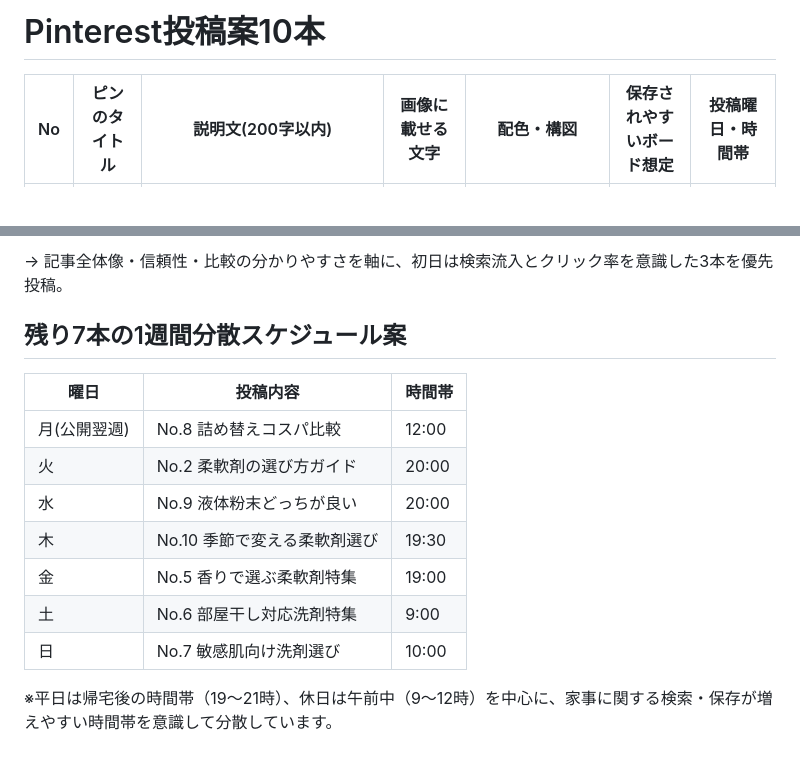
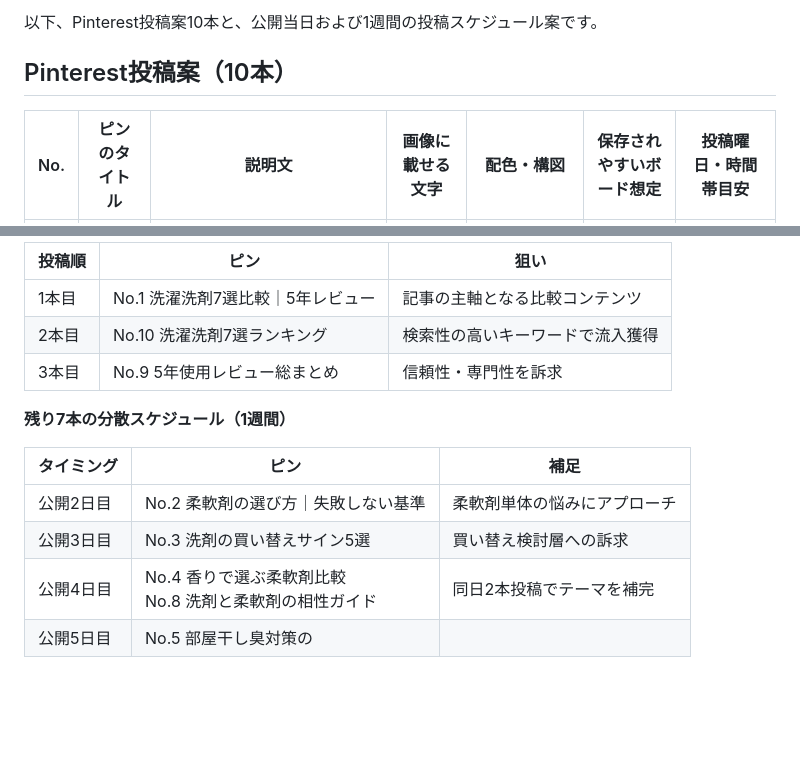
Before and after one commit to nara1015-cel/-, a Markdown page: pinterest/洗濯洗剤柔軟剤_pinterest.md, 2 parts joined by grey strips. Rendered like a GitHub page; blank space fills up the shorter version.

Commit message:
自動更新: pinterest タスク実行 (2026-08-31)

```diff
--- a/pinterest/洗濯洗剤柔軟剤_pinterest.md
+++ b/pinterest/洗濯洗剤柔軟剤_pinterest.md
@@ -1,4 +1,6 @@
-# Pinterest投稿案10本
+以下、Pinterest投稿案10本と、公開当日および1週間の投稿スケジュール案です。
 
-| No | ピンのタイトル | 説明文(200字以内) | 画像に載せる文字 | 配色・構図 | 保存されやすいボード想定 | 投稿曜日・時間帯 |
+## Pinterest投稿案（10本）
+
+| No. | ピンのタイトル | 説明文 | 画像に載せる文字 | 配色・構図 | 保存されやすいボード想定 | 投稿曜日・時間帯目安 |
 |---|---|---|---|---|---|---|
@@ -22,16 +22,15 @@
 
-→ 記事全体像・信頼性・比較の分かりやすさを軸に、初日は検索流入とクリック率を意識した3本を優先投稿。
+| 投稿順 | ピン | 狙い |
+|---|---|---|
+| 1本目 | No.1 洗濯洗剤7選比較｜5年レビュー | 記事の主軸となる比較コンテンツ |
+| 2本目 | No.10 洗濯洗剤7選ランキング | 検索性の高いキーワードで流入獲得 |
+| 3本目 | No.9 5年使用レビュー総まとめ | 信頼性・専門性を訴求 |
 
-## 残り7本の1週間分散スケジュール案
+**残り7本の分散スケジュール（1週間）**
 
-| 曜日 | 投稿内容 | 時間帯 |
+| タイミング | ピン | 補足 |
 |---|---|---|
-| 月(公開翌週) | No.8 詰め替えコスパ比較 | 12:00 |
-| 火 | No.2 柔軟剤の選び方ガイド | 20:00 |
-| 水 | No.9 液体粉末どっちが良い | 20:00 |
-| 木 | No.10 季節で変える柔軟剤選び | 19:30 |
-| 金 | No.5 香りで選ぶ柔軟剤特集 | 19:00 |
-| 土 | No.6 部屋干し対応洗剤特集 | 9:00 |
-| 日 | No.7 敏感肌向け洗剤選び | 10:00 |
-
-※平日は帰宅後の時間帯（19〜21時）、休日は午前中（9〜12時）を中心に、家事に関する検索・保存が増えやすい時間帯を意識して分散しています。
+| 公開2日目 | No.2 柔軟剤の選び方｜失敗しない基準 | 柔軟剤単体の悩みにアプローチ |
+| 公開3日目 | No.3 洗剤の買い替えサイン5選 | 買い替え検討層への訴求 |
+| 公開4日目 | No.4 香りで選ぶ柔軟剤比較<br>No.8 洗剤と柔軟剤の相性ガイド | 同日2本投稿でテーマを補完 |
+| 公開5日目 | No.5 部屋干し臭対策の
```
Also changed, not shown: other parts of pinterest/洗濯洗剤柔軟剤_pinterest.md (+13 -15 lines).
